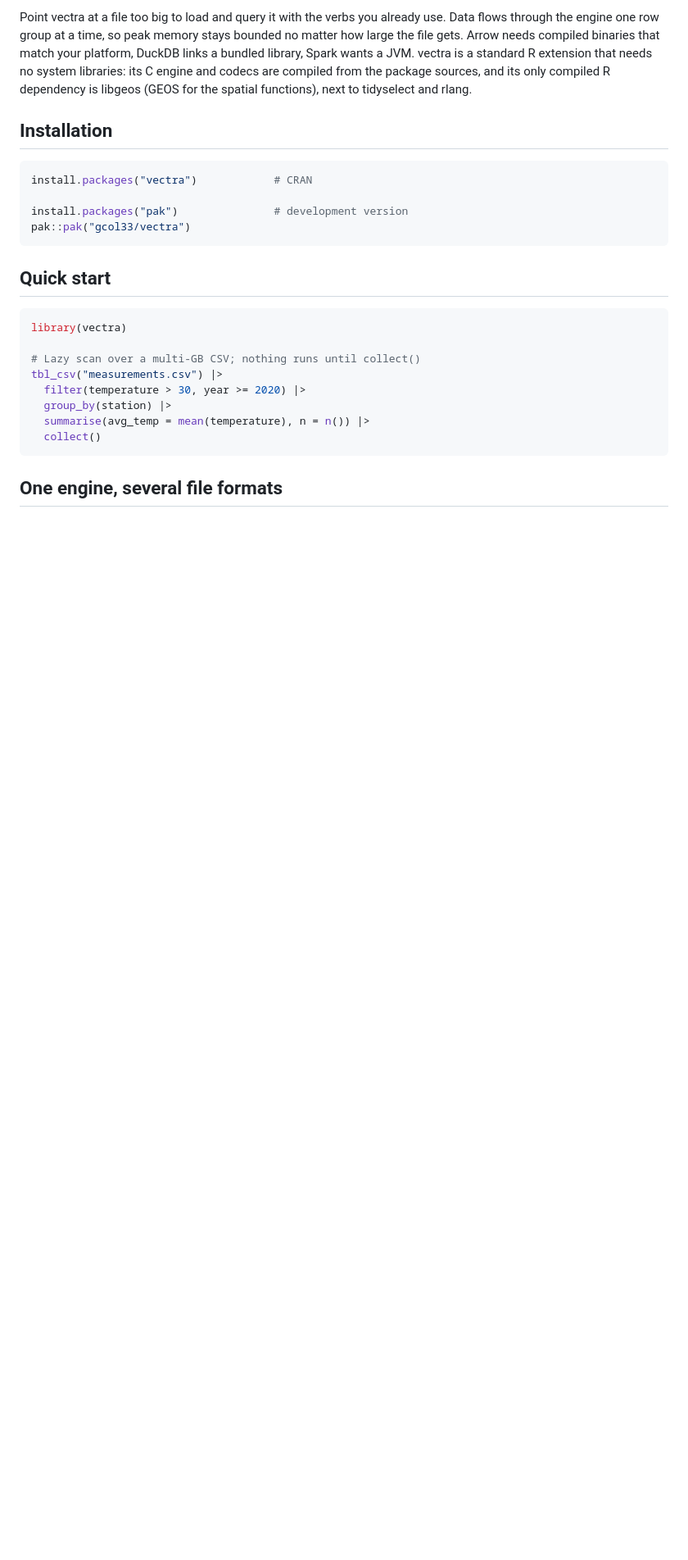
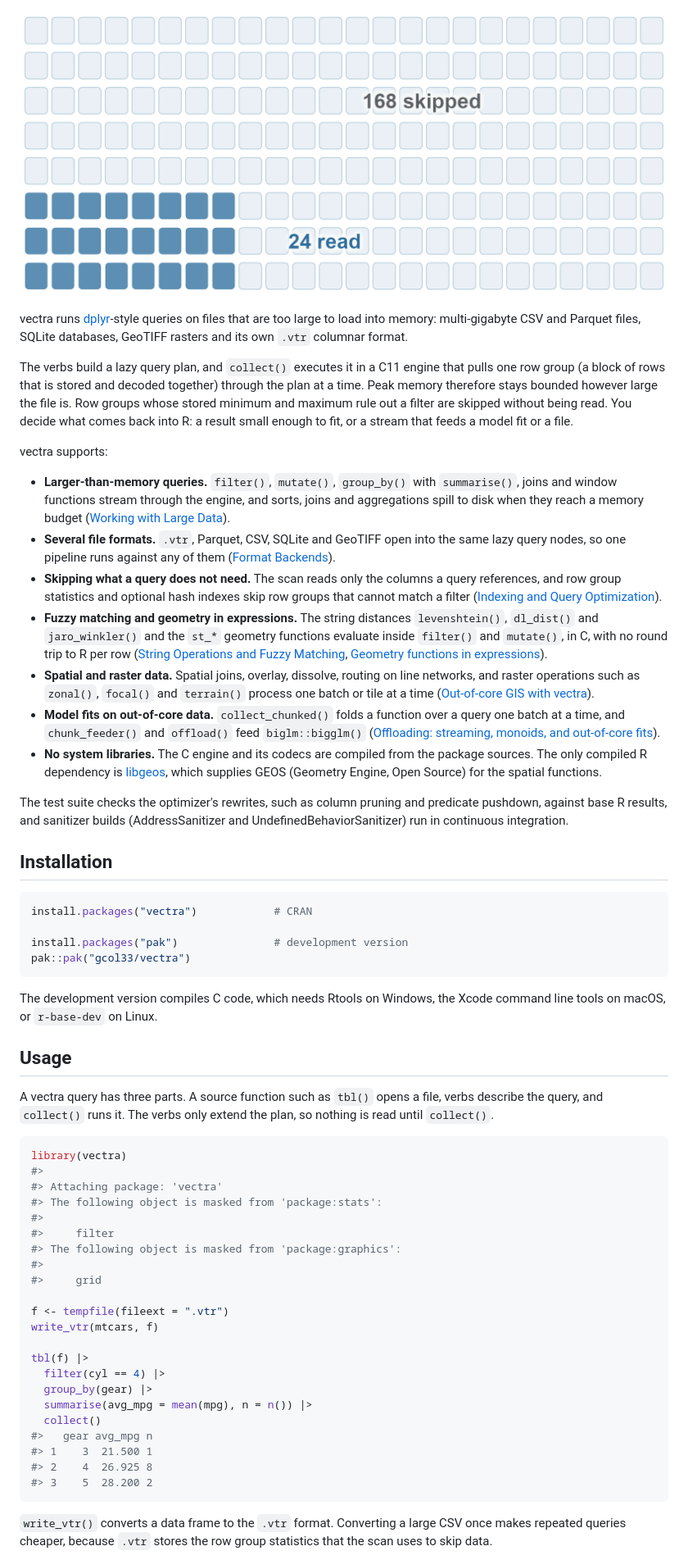
Before and after one commit to gcol33/vectra, a Markdown page: README.md, the part around one of its changes. Shown at 82% size. Rendered like a GitHub page; pictures changed too: man/figures/vectra-hero.png (added); blank space fills up the shorter version.

````diff
--- a/README.md
+++ b/README.md
@@ -14,33 +8,64 @@
 
-Point vectra at a file too big to load and query it with the verbs you already use.
-Data flows through the engine one row group at a time, so peak memory stays bounded
-no matter how large the file gets. Arrow needs compiled binaries that match your
-platform, DuckDB links a bundled library, Spark wants a JVM. vectra is a standard R
-extension that needs no system libraries: its C engine and codecs are compiled from
-the package sources, and its only compiled R dependency is libgeos (GEOS for the
-spatial functions), next to tidyselect and rlang.
+<p align="center">
+
+<img src="man/figures/vectra-hero.png" alt="A grid of 192 row groups, eight rows of 24, from one .vtr file. A filter on year and station reads 24 row groups, shown filled, and skips the other 168, shown as outlines." width="100%">
+</p>
+
+vectra runs [dplyr](https://dplyr.tidyverse.org)-style queries on files that are too large to load into memory: multi-gigabyte CSV and Parquet files, SQLite databases, GeoTIFF rasters and its own `.vtr` columnar format.
+
+The verbs build a lazy query plan, and `collect()` executes it in a C11 engine that pulls one row group (a block of rows that is stored and decoded together) through the plan at a time. Peak memory therefore stays bounded however large the file is. Row groups whose stored minimum and maximum rule out a filter are skipped without being read. You decide what comes back into R: a result small enough to fit, or a stream that feeds a model fit or a file.
+
+vectra supports:
+
+- **Larger-than-memory queries.** `filter()`, `mutate()`, `group_by()` with `summarise()`, joins and window functions stream through the engine, and sorts, joins and aggregations spill to disk when they reach a memory budget ([Working with Large Data](https://gillescolling.com/vectra/articles/large-data.html)).
+- **Several file formats.** `.vtr`, Parquet, CSV, SQLite and GeoTIFF open into the same lazy query nodes, so one pipeline runs against any of them ([Format Backends](https://gillescolling.com/vectra/articles/formats.html)).
+- **Skipping what a query does not need.** The scan reads only the columns a query references, and row group statistics and optional hash indexes skip row groups that cannot match a filter ([Indexing and Query Optimization](https://gillescolling.com/vectra/articles/indexing.html)).
+- **Fuzzy matching and geometry in expressions.** The string distances `levenshtein()`, `dl_dist()` and `jaro_winkler()` and the `st_*` geometry functions evaluate inside `filter()` and `mutate()`, in C, with no round trip to R per row ([String Operations and Fuzzy Matching](https://gillescolling.com/vectra/articles/string-ops.html), [Geometry functions in expressions](https://gillescolling.com/vectra/articles/geometry-expressions.html)).
+- **Spatial and raster data.** Spatial joins, overlay, dissolve, routing on line networks, and raster operations such as `zonal()`, `focal()` and `terrain()` process one batch or tile at a time ([Out-of-core GIS with vectra](https://gillescolling.com/vectra/articles/spatial.html)).
+- **Model fits on out-of-core data.** `collect_chunked()` folds a function over a query one batch at a time, and `chunk_feeder()` and `offload()` feed `biglm::bigglm()` ([Offloading: streaming, monoids, and out-of-core fits](https://gillescolling.com/vectra/articles/offload.html)).
+- **No system libraries.** The C engine and its codecs are compiled from the package sources. The only compiled R dependency is [libgeos](https://paleolimbot.github.io/libgeos/), which supplies GEOS (Geometry Engine, Open Source) for the spatial functions.
+
+The test suite checks the optimizer's rewrites, such as column pruning and predicate pushdown, against base R results, and sanitizer builds (AddressSanitizer and UndefinedBehaviorSanitizer) run in continuous integration.
 
 ## Installation
 
-```r
+``` r
 install.packages("vectra")            # CRAN
 
 install.packages("pak")               # development version
 pak::pak("gcol33/vectra")
 ```
 
-## Quick start
+The development version compiles C code, which needs Rtools on Windows, the Xcode command line tools on macOS, or `r-base-dev` on Linux.
 
-```r
+## Usage
+
+A vectra query has three parts. A source function such as `tbl()` opens a file, verbs describe the query, and `collect()` runs it. The verbs only extend the plan, so nothing is read until `collect()`.
+
+``` r
 library(vectra)
+#>
+#> Attaching package: 'vectra'
+#> The following object is masked from 'package:stats':
+#>
+#>     filter
+#> The following object is masked from 'package:graphics':
+#>
+#>     grid
 
-# Lazy scan over a multi-GB CSV; nothing runs until collect()
-tbl_csv("measurements.csv") |>
-  filter(temperature > 30, year >= 2020) |>
-  group_by(station) |>
-  summarise(avg_temp = mean(temperature), n = n()) |>
+f <- tempfile(fileext = ".vtr")
+write_vtr(mtcars, f)
+
+tbl(f) |>
+  filter(cyl == 4) |>
+  group_by(gear) |>
+  summarise(avg_mpg = mean(mpg), n = n()) |>
   collect()
+#>   gear avg_mpg n
+#> 1    3  21.500 1
+#> 2    4  26.925 8
+#> 3    5  28.200 2
 ```
 
-## One engine, several file formats
+`write_vtr()` converts a data frame to the `.vtr` format. Converting a large CSV once makes repeated queries cheaper, because `.vtr` stores the row group statistics that the scan uses to skip data.
 
````
Also changed, not shown: other parts of README.md (+83 -165 lines), 6 other files.
